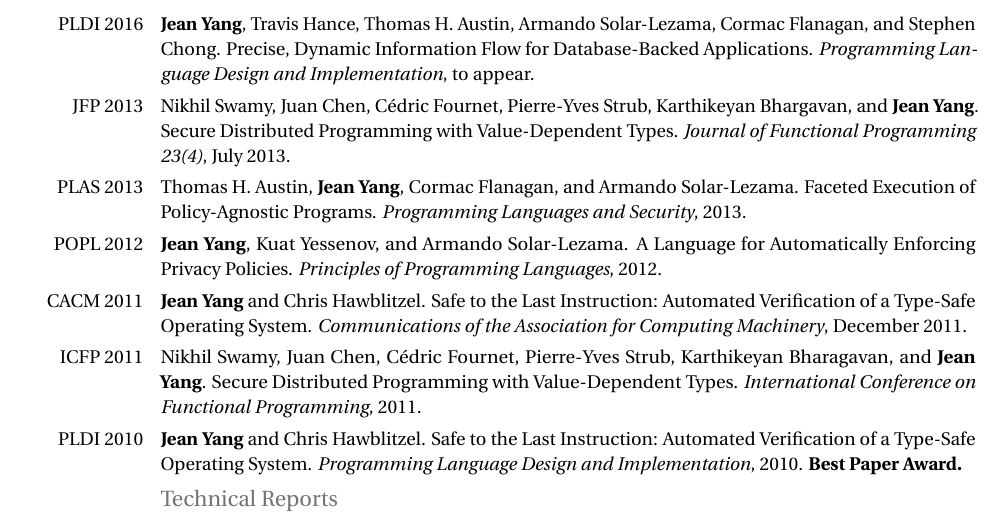
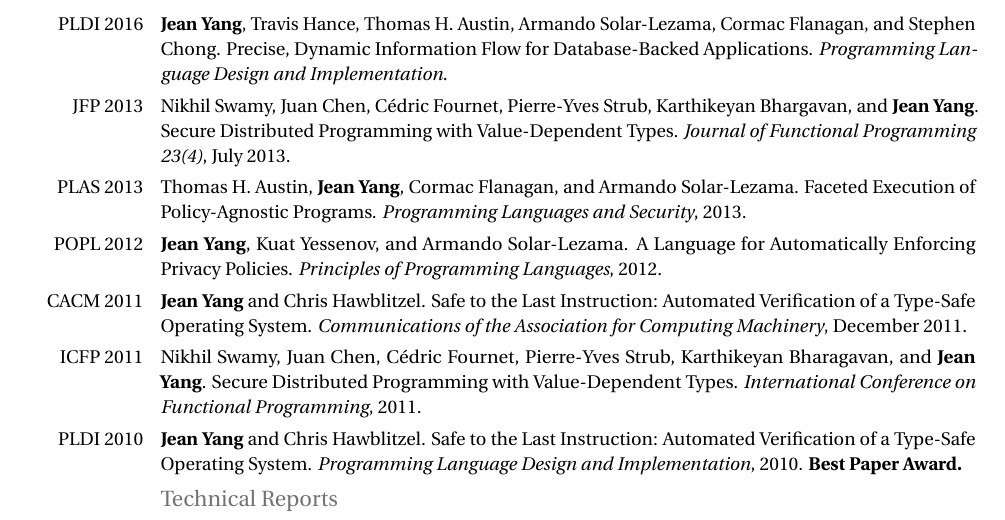
Before and after one commit to jeanqasaur/cv, a LaTeX CV (jeanyang_cv.tex, which reads publications.tex): part of page 3 of 8, cut so that both start at the same text. Compiled offline with pdfLaTeX.

Commit message:
another small fix

```diff
--- a/publications.tex
+++ b/publications.tex
@@ -1,6 +1,6 @@
 \section{Publications}
 \subsection{Refereed Conference/Workshop Papers}
-\cvline{PLDI 2016}{\textbf{Jean Yang}, Travis Hance, Thomas H. Austin, Armando Solar-Lezama, Cormac Flanagan, and Stephen Chong. Precise, Dynamic Information Flow for Database-Backed Applications. \emph{Programming Language Design and Implementation}, to appear.}{}
+\cvline{PLDI 2016}{\textbf{Jean Yang}, Travis Hance, Thomas H. Austin, Armando Solar-Lezama, Cormac Flanagan, and Stephen Chong. Precise, Dynamic Information Flow for Database-Backed Applications. \emph{Programming Language Design and Implementation}.}{}
 \cvline{JFP 2013}{Nikhil Swamy, Juan Chen, C\'{e}dric Fournet, Pierre-Yves Strub, Karthikeyan Bhargavan, and \textbf{Jean Yang}. Secure Distributed Programming with Value-Dependent Types. \emph{Journal of Functional Programming 23(4)}, July 2013.}{}
 \cvline{PLAS 2013}{Thomas H. Austin, \textbf{Jean Yang}, Cormac Flanagan, and Armando Solar-Lezama. Faceted Execution of Policy-Agnostic Programs. \emph{Programming Languages and Security}, 2013.}{}
 \cvline{POPL 2012}{\textbf{Jean Yang}, Kuat Yessenov, and Armando Solar-Lezama. A Language for Automatically Enforcing Privacy Policies. \emph{Principles of Programming Languages}, 2012.}{}
```
